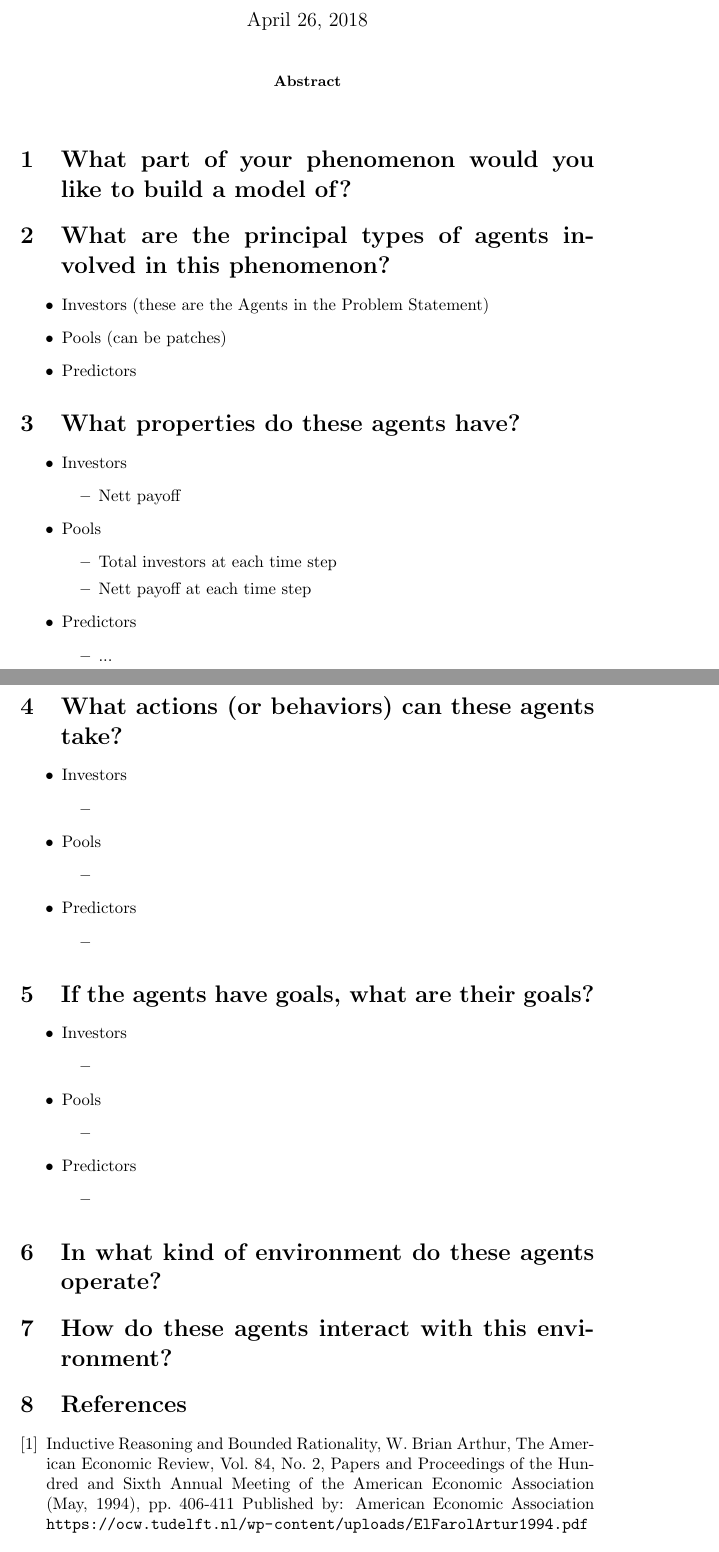
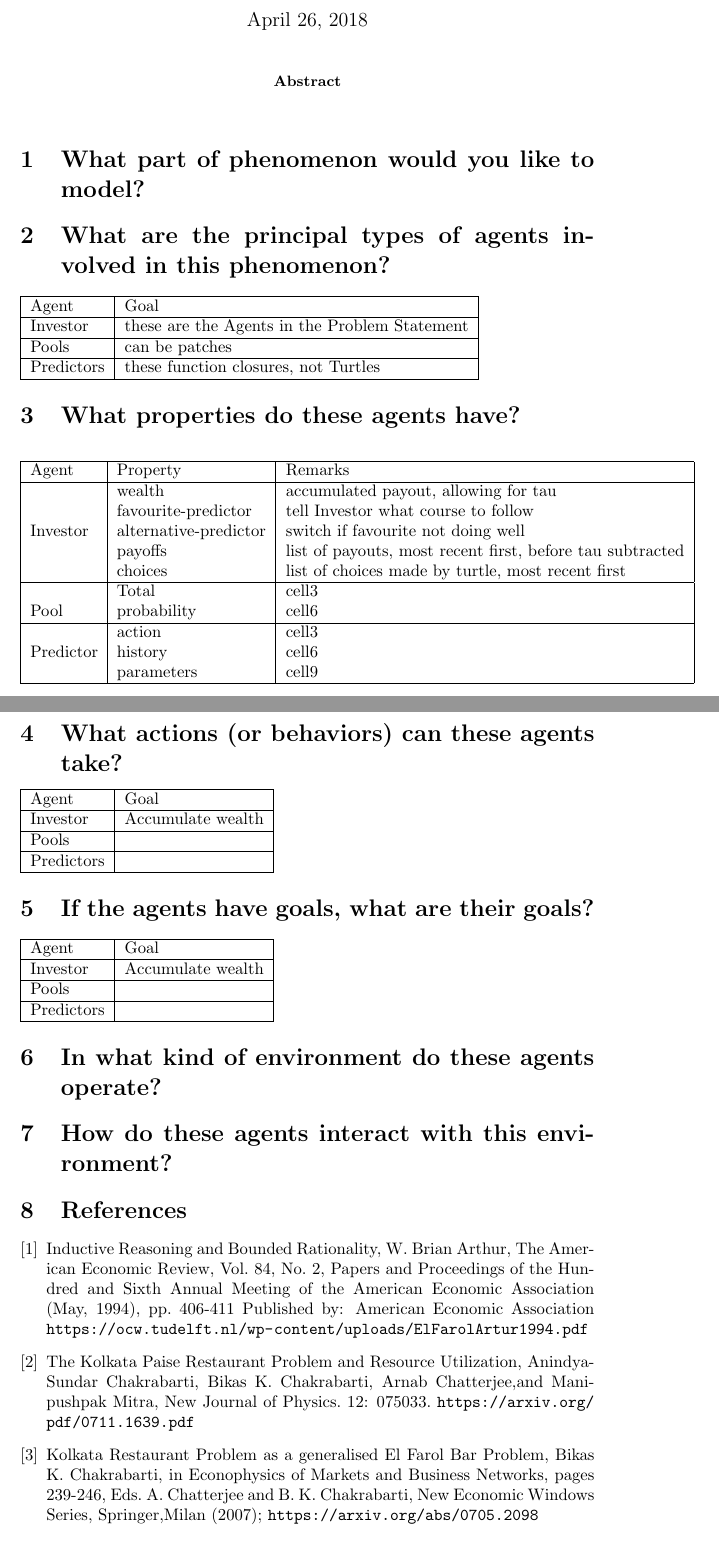
Before and after one commit to weka511/complexity, a LaTeX paper (Proposal.tex): two parts of pages 1 and 2 of 2, joined at a grey line, cut so that both start at the same text. Compiled offline with pdfLaTeX.

Commit message:
Reformatted

```diff
--- a/Proposal.tex
+++ b/Proposal.tex
@@ -1,5 +1,5 @@
 \documentclass[]{article}
-\usepackage{float,url}
+\usepackage{float,url,multirow}
 \usepackage[nottoc,numbib]{tocbibind}
 
 %opening
@@ -16,61 +16,61 @@
 
 
 
-\section{What part of your phenomenon would you like to build a model of?}
+\section{What part of phenomenon would you like to model?}
 
 \section{What are the principal types of agents involved in this phenomenon?}
-\begin{itemize}
-	\item Investors (these are the Agents in the Problem Statement)
-	\item Pools (can be patches)
-	\item Predictors
-\end{itemize}
+
+\begin{tabular}{|l|l|} \hline
+	Agent&Goal\\ \hline
+	Investor & these are the Agents in the Problem Statement\\ \hline
+	Pools & can be patches\\ \hline
+	Predictors &these function closures, not Turtles \\ \hline
+\end{tabular}
+
 \section{What properties do these agents have?}
-\begin{itemize}
-	\item Investors
-	\begin{itemize}
-		\item Nett payoff
-	\end{itemize}
-	\item Pools
-	\begin{itemize}
-		\item Total investors at each time step
-		\item Nett payoff at each time step
-	\end{itemize}
-	\item Predictors
-	\begin{itemize}
-		\item ...
-	\end{itemize}
-\end{itemize}
+
+
+\begin{center}
+	\begin{tabular}{ |l|l|l| }
+		\hline
+		Agent & Property & Remarks \\
+		\hline
+		\multirow{5}{4em}{Investor} & wealth & accumulated payout, allowing for tau \\
+		& favourite-predictor & tell Investor what course to follow \\
+		& alternative-predictor & switch if favourite not doing well \\
+		& payoffs & list of payouts, most recent first, before tau subtracted \\
+		& choices & list of choices made by turtle, most recent first \\
+		\hline
+		\multirow{3}{4em}{Pool} & Total & cell3 \\
+		& probability & cell6 \\
+		\hline
+		\multirow{3}{4em}{Predictor} & action & cell3 \\
+		& history & cell6 \\
+		& parameters & cell9 \\
+		\hline
+	\end{tabular}
+\end{center}
+
+
+
 \section{What actions (or behaviors) can these agents take?}
 
-\begin{itemize}
-	\item Investors
-	\begin{itemize}
-		\item
-	\end{itemize}
-	\item Pools
-	\begin{itemize}
-		\item
-	\end{itemize}
-	\item Predictors
-	\begin{itemize}
-		\item
-	\end{itemize}
-\end{itemize}
+\begin{tabular}{|l|l|} \hline
+	Agent&Goal\\ \hline
+	Investor & Accumulate wealth\\ \hline
+	Pools & \\ \hline
+	Predictors & \\ \hline
+\end{tabular}
 \section{If the agents have goals, what are their goals?}
-\begin{itemize}
-	\item Investors
-	\begin{itemize}
-		\item
-	\end{itemize}
-	\item Pools
-	\begin{itemize}
-		\item
-	\end{itemize}
-	\item Predictors
-	\begin{itemize}
-		\item
-	\end{itemize}
-\end{itemize}
+
+\begin{tabular}{|l|l|} \hline
+	Agent&Goal\\ \hline
+	Investor & Accumulate wealth\\ \hline
+	Pools & \\ \hline
+	Predictors & \\ \hline
+\end{tabular}
+
+
 \section{In what kind of environment do these agents operate?}
 \section{How do these agents interact with this environment?}
 
@@ -83,5 +83,15 @@ Vol. 84, No. 2, Papers and Proceedings of the
 Hundred and Sixth Annual Meeting of the American Economic Association (May, 1994), pp. 406-411
 Published by: American Economic Association
 \url{https://ocw.tudelft.nl/wp-content/uploads/ElFarolArtur1994.pdf}
+\bibitem{PAISE2009}
+The Kolkata Paise Restaurant Problem and Resource Utilization,
+Anindya-Sundar Chakrabarti, Bikas K. Chakrabarti, Arnab Chatterjee,and Manipushpak Mitra,
+New Journal of Physics. 12: 075033.
+\url{https://arxiv.org/pdf/0711.1639.pdf}
+\bibitem{PAISE2007}
+Kolkata Restaurant Problem as a generalised El Farol Bar Problem,
+Bikas K. Chakrabarti,
+in Econophysics of Markets and Business Networks, pages 239-246, Eds. A. Chatterjee and B. K. Chakrabarti, New Economic Windows Series, Springer,Milan (2007);
+\url{https://arxiv.org/abs/0705.2098}
 \end{thebibliography}
 \end{document}
```
Also changed, not shown: Proposal.pdf.
